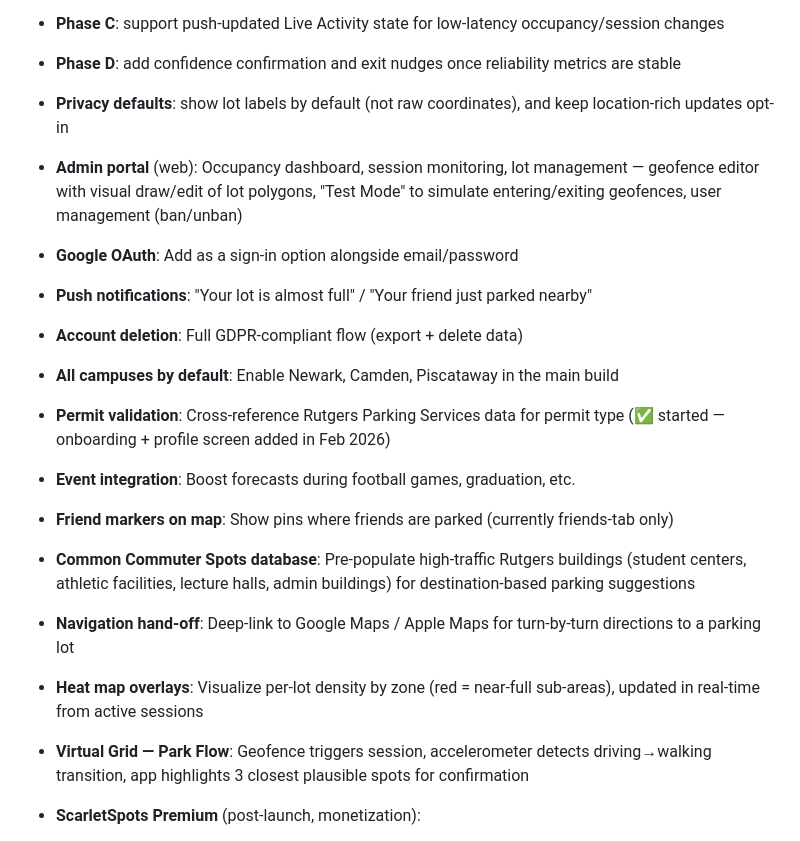
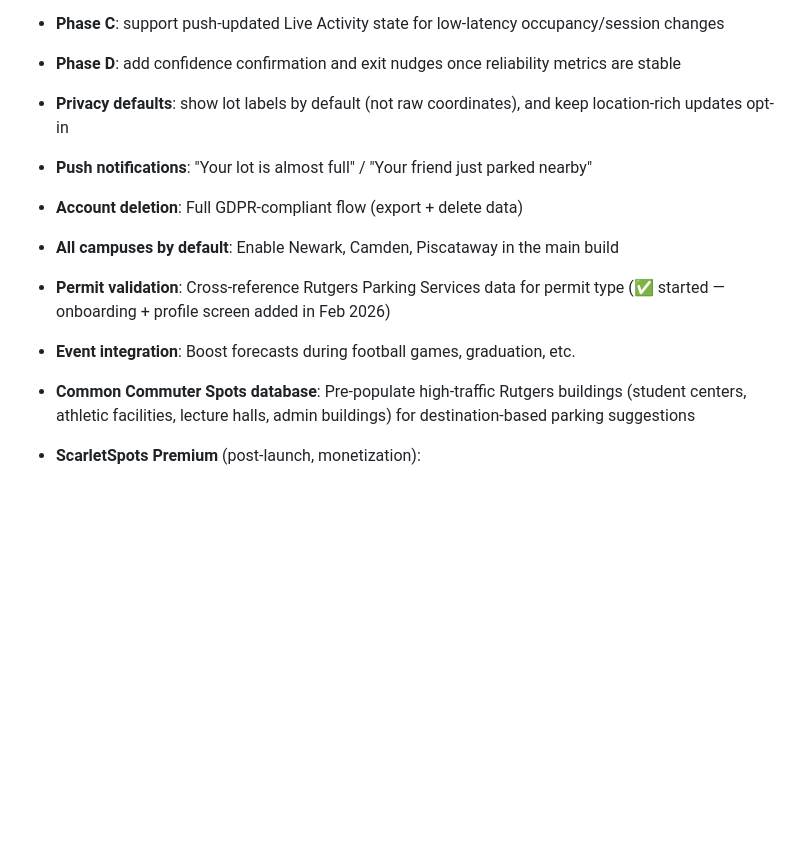
Before and after one commit to farhanmir/ScarletSpots, a Markdown page: ROADMAP.md, the part around the change. Drawn GitHub-style; blank space fills up the shorter version.

Commit message:
docs: remove rejected backlog features from roadmap

```diff
--- a/ROADMAP.md
+++ b/ROADMAP.md
@@ -107,18 +107,12 @@ These are real ideas, just not for v1:
 - **Phase D**: add confidence confirmation and exit nudges once reliability metrics are stable
 - **Privacy defaults**: show lot labels by default (not raw coordinates), and keep location-rich updates opt-in
 
-- **Admin portal** (web): Occupancy dashboard, session monitoring, lot management — geofence editor with visual draw/edit of lot polygons, "Test Mode" to simulate entering/exiting geofences, user management (ban/unban)
-- **Google OAuth**: Add as a sign-in option alongside email/password
 - **Push notifications**: "Your lot is almost full" / "Your friend just parked nearby"
 - **Account deletion**: Full GDPR-compliant flow (export + delete data)
 - **All campuses by default**: Enable Newark, Camden, Piscataway in the main build
 - **Permit validation**: Cross-reference Rutgers Parking Services data for permit type (✅ started — onboarding + profile screen added in Feb 2026)
 - **Event integration**: Boost forecasts during football games, graduation, etc.
-- **Friend markers on map**: Show pins where friends are parked (currently friends-tab only)
 - **Common Commuter Spots database**: Pre-populate high-traffic Rutgers buildings (student centers, athletic facilities, lecture halls, admin buildings) for destination-based parking suggestions
-- **Navigation hand-off**: Deep-link to Google Maps / Apple Maps for turn-by-turn directions to a parking lot
-- **Heat map overlays**: Visualize per-lot density by zone (red = near-full sub-areas), updated in real-time from active sessions
-- **Virtual Grid — Park Flow**: Geofence triggers session, accelerometer detects driving→walking transition, app highlights 3 closest plausible spots for confirmation
 - **ScarletSpots Premium** (post-launch, monetization):
   - Ticket reporting system: report tickets with lot/time/date/agency
   - Real-time enforcement alerts for users currently parked in flagged lots
```
